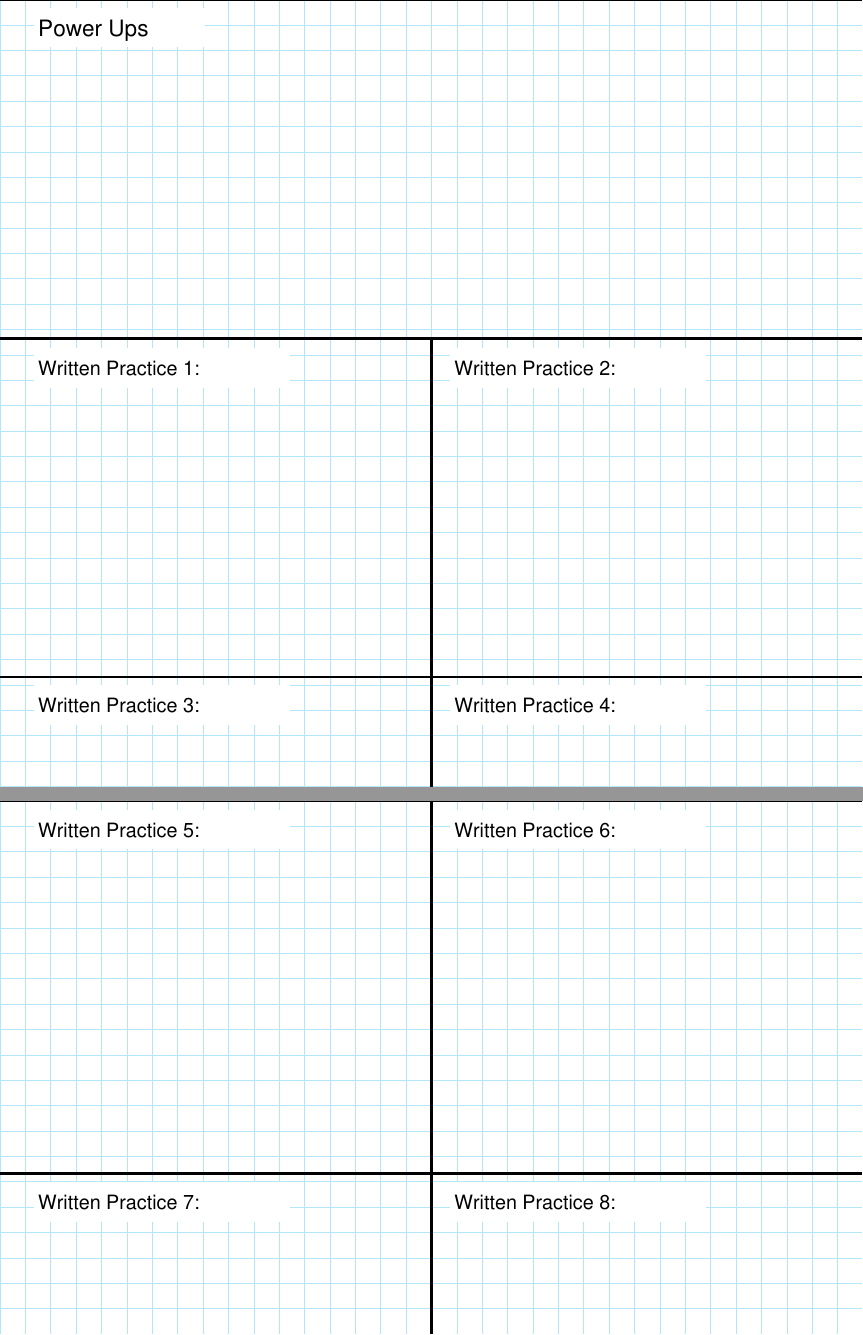
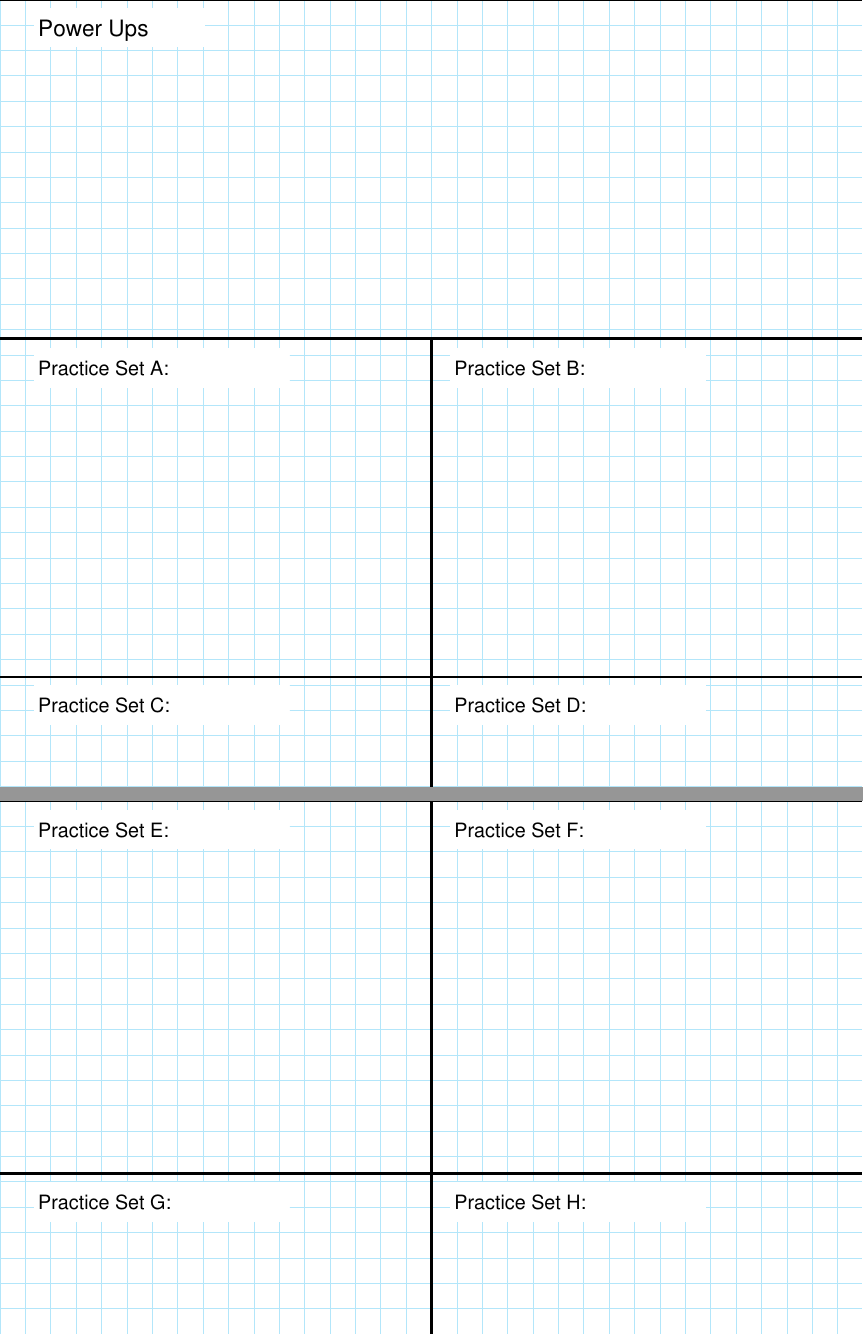
Before and after one commit to Eric-Westervelt/Graph-Papers, a LaTeX document (multipage graph paper - Power Up.tex): two parts of pages 1 and 2 of 2, joined at a grey line, cut so that both start at the same text. Compiled offline with pdfLaTeX.

Commit message:
Updated to meet the latest spec
Switched from "Written Practice" to "Practice Set" and switched from Arabic numbers to letters

```diff
--- a/multipage graph paper - Power Up.tex
+++ b/multipage graph paper - Power Up.tex
@@ -49,17 +49,17 @@
     % Power Ups Label
     \node[anchor=north west] at (0.3in, 9.95in) {\TextField[name=PU, width=120pt, height=26pt, bordercolor=, value={Power Ups}, charsize=16pt]{}};
 
-    % Written Practice 1-5
-    \CustomBox{0.3in}{6.6in}{1}
-    \CustomBox{4.4in}{6.6in}{2}
-    \CustomBox{0.3in}{3.28in}{3}
-    \CustomBox{4.4in}{3.28in}{4}
-    \CustomBox{0.3in}{0in}{5} % Final box on left side
+    % Practice Set 1-5
+    \CustomBox{0.3in}{6.6in}{A}
+    \CustomBox{4.4in}{6.6in}{B}
+    \CustomBox{0.3in}{3.28in}{C}
+    \CustomBox{4.4in}{3.28in}{D}
+    % \CustomBox{0.3in}{0in}{5} % Final box on left side
 \end{tikzpicture}
 \end{Form}
 \clearpage
 
-% --- PAGE 2: Written Practice 5-10 ---
+% --- PAGE 2: Practice Set E-J ---
 \begin{Form}
 \begin{tikzpicture}[remember picture, overlay, shift={(current page.south west)}]
     \draw[cyan!30, thin] (0,0) grid [step=0.25in] (8.5in, 11in);
@@ -71,13 +71,13 @@
     \draw[black, ultra thick] (0, 3.66in) -- (8.5in, 3.66in);
     \draw[black, ultra thick] (0, 0in) -- (8.5in, 0in);
 
-    % Written Practice 6-11
-    \CustomBox{0.3in}{10.95in}{5}
-    \CustomBox{4.4in}{10.95in}{6}
-    \CustomBox{0.3in}{7.28in}{7}
-    \CustomBox{4.4in}{7.28in}{8}
-    \CustomBox{0.3in}{3.6in}{9}
-    \CustomBox{4.4in}{3.6in}{10}
+    % Practice Set 6-11
+    \CustomBox{0.3in}{10.95in}{E}
+    \CustomBox{4.4in}{10.95in}{F}
+    \CustomBox{0.3in}{7.28in}{G}
+    \CustomBox{4.4in}{7.28in}{H}
+    \CustomBox{0.3in}{3.6in}{I}
+    \CustomBox{4.4in}{3.6in}{J}
 \end{tikzpicture}
 \end{Form}
 
```
Also changed, not shown: multipage graph paper - Power Up.tex (6 more changed lines).
